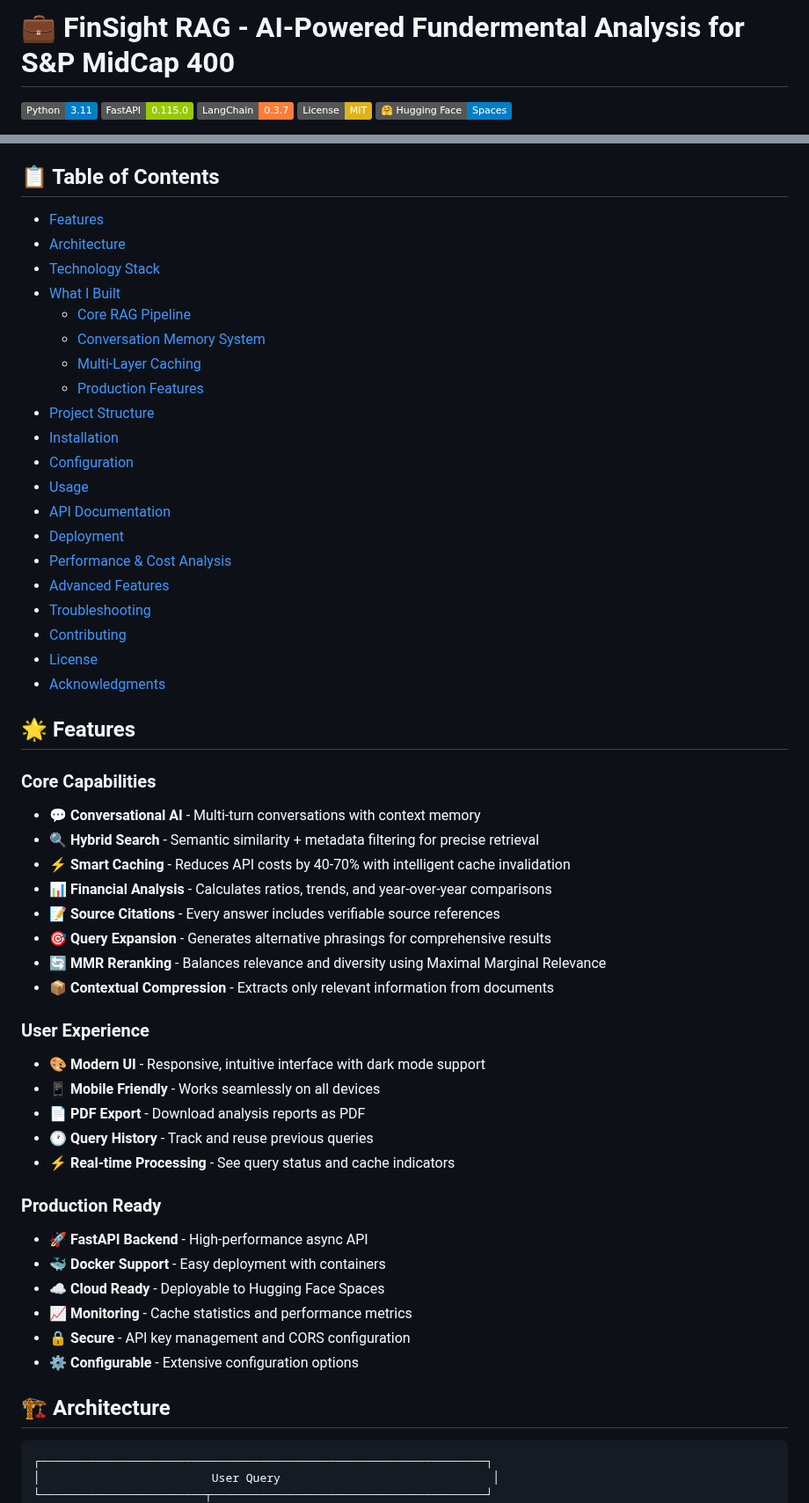
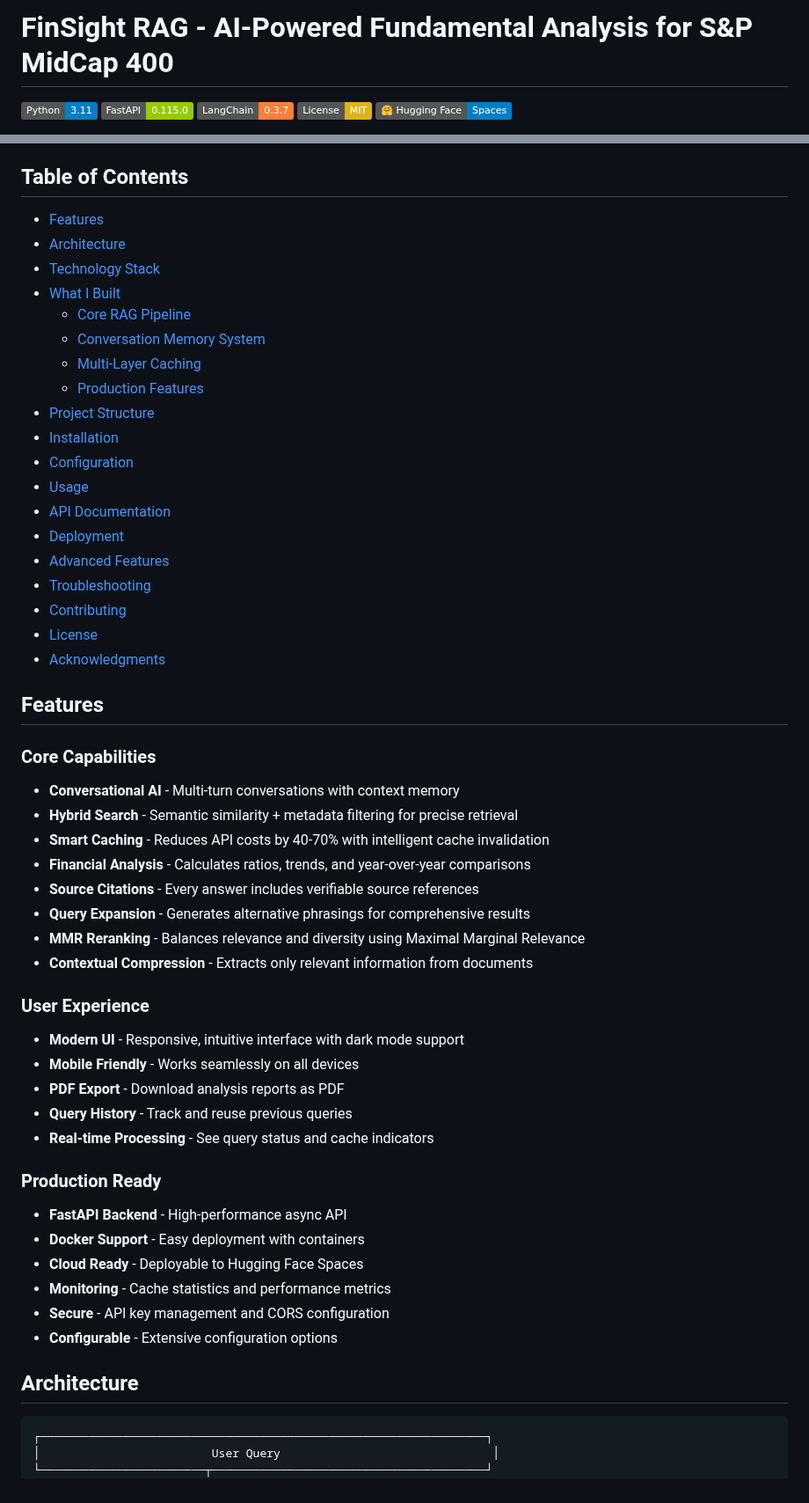
Before and after one commit to Adeyemi0/FinSight-RAG-Application-, a Markdown page: README.md, 2 parts joined by grey strips. Shown at 88% size. GitHub-like rendering; badges without logos.

````diff
--- a/README.md
+++ b/README.md
@@ -1,4 +1,5 @@
-# 💼 FinSight RAG - AI-Powered Fundermental Analysis for S&P MidCap 400
+# FinSight RAG - AI-Powered Fundamental Analysis for S&P MidCap 400
+
 [![Python](https://img.shields.io/badge/Python-3.11-blue.svg)](https://www.python.org/)
 [![FastAPI](https://img.shields.io/badge/FastAPI-0.115.0-green.svg)](https://fastapi.tiangolo.com/)
 [![LangChain](https://img.shields.io/badge/LangChain-0.3.7-orange.svg)](https://www.langchain.com/)
@@ -10,5 +11,5 @@ A Retrieval-Augmented Generation (RAG) application that answers questions about
 ![FinSight Demo](rag.gif)
 **Live Demo:** [Try it on Hugging Face Spaces](https://huggingface.co/spaces/adeyemi001/FinSight-RAG-Application)
 
-## 📋 Table of Contents
+## Table of Contents
 
@@ -20,47 +21,46 @@ A Retrieval-Augmented Generation (RAG) application that answers questions about
   - [Conversation Memory System](#2-conversation-memory-system)
   - [Multi-Layer Caching](#3-multi-layer-caching-system)
   - [Production Features](#4-production-features)
-- [Project Structure](#-project-structure)
-- [Installation](#-installation)
-- [Configuration](#-configuration)
-- [Usage](#-usage)
-- [API Documentation](#-api-documentation)
-- [Deployment](#-deployment)
-- [Performance & Cost Analysis](#-performance--cost-analysis)
-- [Advanced Features](#-advanced-features)
-- [Troubleshooting](#-troubleshooting)
-- [Contributing](#-contributing)
-- [License](#-license)
-- [Acknowledgments](#-acknowledgments)
+- [Project Structure](#project-structure)
+- [Installation](#installation)
+- [Configuration](#configuration)
+- [Usage](#usage)
+- [API Documentation](#api-documentation)
+- [Deployment](#deployment)
+- [Advanced Features](#advanced-features)
+- [Troubleshooting](#troubleshooting)
+- [Contributing](#contributing)
+- [License](#license)
+- [Acknowledgments](#acknowledgments)
 
-## 🌟 Features
+## Features
 
 ### Core Capabilities
-- 💬 **Conversational AI** - Multi-turn conversations with context memory
-- 🔍 **Hybrid Search** - Semantic similarity + metadata filtering for precise retrieval
-- ⚡ **Smart Caching** - Reduces API costs by 40-70% with intelligent cache invalidation
-- 📊 **Financial Analysis** - Calculates ratios, trends, and year-over-year comparisons
-- 📝 **Source Citations** - Every answer includes verifiable source references
-- 🎯 **Query Expansion** - Generates alternative phrasings for comprehensive results
-- 🔄 **MMR Reranking** - Balances relevance and diversity using Maximal Marginal Relevance
-- 📦 **Contextual Compression** - Extracts only relevant information from documents
+- **Conversational AI** - Multi-turn conversations with context memory
+- **Hybrid Search** - Semantic similarity + metadata filtering for precise retrieval
+- **Smart Caching** - Reduces API costs by 40-70% with intelligent cache invalidation
+- **Financial Analysis** - Calculates ratios, trends, and year-over-year comparisons
+- **Source Citations** - Every answer includes verifiable source references
+- **Query Expansion** - Generates alternative phrasings for comprehensive results
+- **MMR Reranking** - Balances relevance and diversity using Maximal Marginal Relevance
+- **Contextual Compression** - Extracts only relevant information from documents
 
 ### User Experience
-- 🎨 **Modern UI** - Responsive, intuitive interface with dark mode support
-- 📱 **Mobile Friendly** - Works seamlessly on all devices
-- 📄 **PDF Export** - Download analysis reports as PDF
-- 🕐 **Query History** - Track and reuse previous queries
-- ⚡ **Real-time Processing** - See query status and cache indicators
+- **Modern UI** - Responsive, intuitive interface with dark mode support
+- **Mobile Friendly** - Works seamlessly on all devices
+- **PDF Export** - Download analysis reports as PDF
+- **Query History** - Track and reuse previous queries
+- **Real-time Processing** - See query status and cache indicators
 
 ### Production Ready
-- 🚀 **FastAPI Backend** - High-performance async API
-- 🐳 **Docker Support** - Easy deployment with containers
-- ☁️ **Cloud Ready** - Deployable to Hugging Face Spaces
-- 📈 **Monitoring** - Cache statistics and performance metrics
-- 🔒 **Secure** - API key management and CORS configuration
-- ⚙️ **Configurable** - Extensive configuration options
+- **FastAPI Backend** - High-performance async API
+- **Docker Support** - Easy deployment with containers
+- **Cloud Ready** - Deployable to Hugging Face Spaces
+- **Monitoring** - Cache statistics and performance metrics
+- **Secure** - API key management and CORS configuration
+- **Configurable** - Extensive configuration options
 
-## 🏗 Architecture
+## Architecture
 
 ```
 ┌─────────────────────────────────────────────────────────────────┐
````
Also changed, not shown: other parts of README.md (+20 -66 lines).
